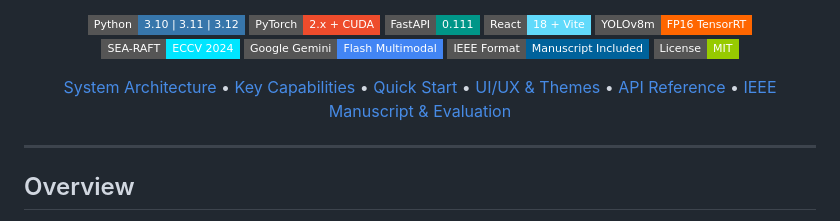
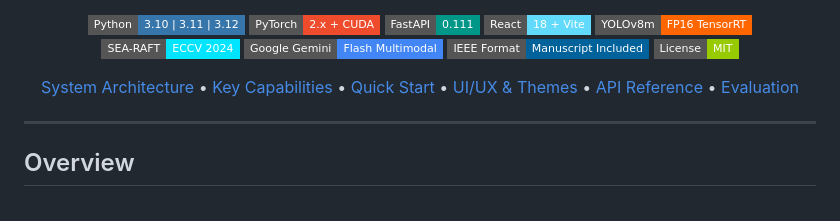
Before and after one commit to Muhammad-Usama13/autonomous-video-surveillance-agents, a Markdown page: README.md, the part around the change. GitHub-like rendering; badges without logos.

Commit message:
Update README to change 'IEEE Manuscript' to 'Evaluation'

```diff
--- a/README.md
+++ b/README.md
@@ -19,7 +19,7 @@
   <img src="https://img.shields.io/badge/License-MIT-green?style=flat-square"/>
 </p>
 
-[System Architecture](#system-architecture) • [Key Capabilities](#key-capabilities) • [Quick Start](#quick-start) • [UI/UX & Themes](#uiux--themes) • [API Reference](#api-reference) • [IEEE Manuscript & Evaluation](#ieee-manuscript--benchmarks)
+[System Architecture](#system-architecture) • [Key Capabilities](#key-capabilities) • [Quick Start](#quick-start) • [UI/UX & Themes](#uiux--themes) • [API Reference](#api-reference) • [Evaluation](#ieee-manuscript--benchmarks)
 
 </div>
 
```
